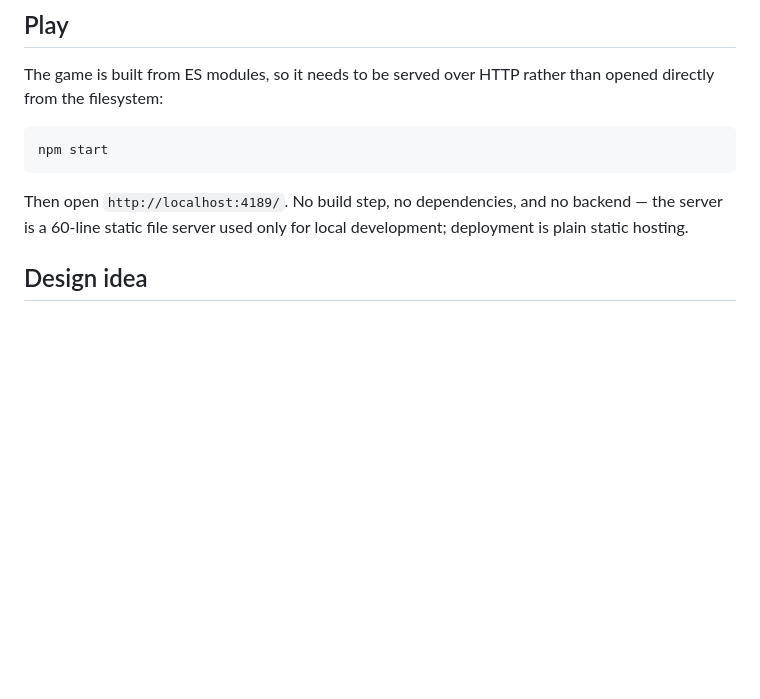
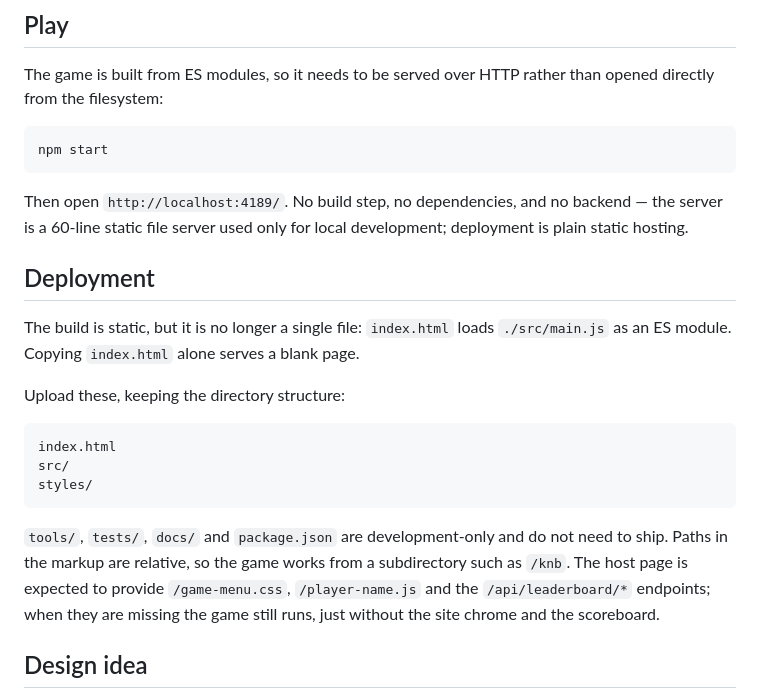
Before and after one commit to aka-gst/bitva-stihiy, a Markdown page: README.md, the part around the change. GitHub-like rendering; blank space fills up the shorter version.

Commit message:
Document what actually has to ship
The build stopped being a single file when the logic moved into modules,
so a deploy that copies index.html alone now serves a blank page.

Co-Authored-By: Claude Opus 5 <noreply@anthropic.com>

````diff
--- a/README.md
+++ b/README.md
@@ -19,6 +19,26 @@ npm start
 Then open `http://localhost:4189/`. No build step, no dependencies, and no
 backend — the server is a 60-line static file server used only for local
 development; deployment is plain static hosting.
+
+## Deployment
+
+The build is static, but it is no longer a single file: `index.html` loads
+`./src/main.js` as an ES module. Copying `index.html` alone serves a blank page.
+
+Upload these, keeping the directory structure:
+
+```
+index.html
+src/
+styles/
+```
+
+`tools/`, `tests/`, `docs/` and `package.json` are development-only and do not
+need to ship. Paths in the markup are relative, so the game works from a
+subdirectory such as `/knb`. The host page is expected to provide
+`/game-menu.css`, `/player-name.js` and the `/api/leaderboard/*` endpoints; when
+they are missing the game still runs, just without the site chrome and the
+scoreboard.
 
 ## Design idea
 
````
